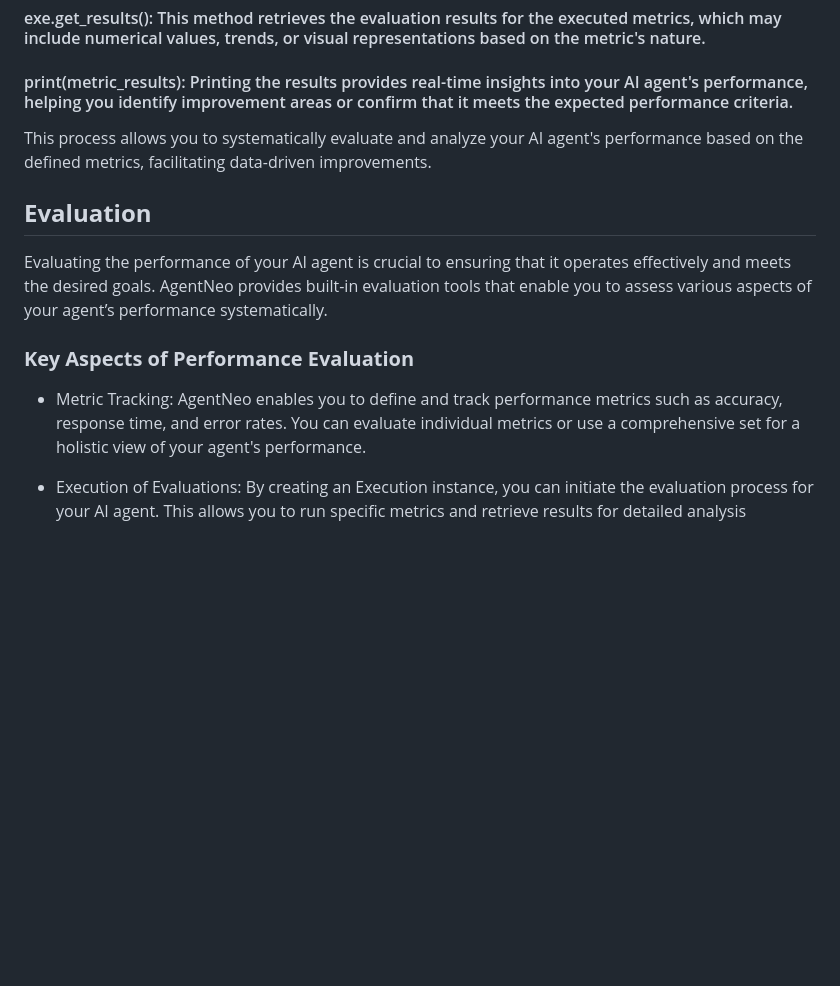
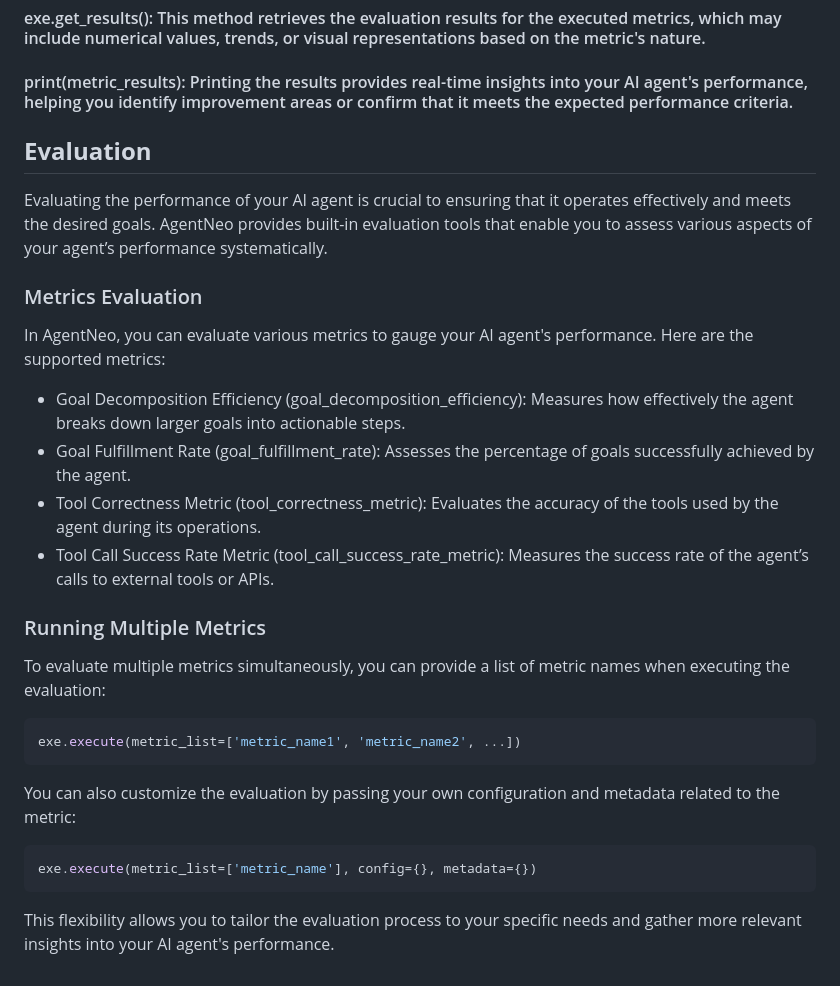
Before and after one commit to frazakram/try3, a Markdown page: start2.md, the part around the change. GitHub-like rendering; blank space fills up the shorter version.

Commit message:
final1Update start2.md

````diff
--- a/start2.md
+++ b/start2.md
@@ -72,10 +72,21 @@ print(metric_results)
 #### exe.get_results(): This method retrieves the evaluation results for the executed metrics, which may include numerical values, trends, or visual representations based on the metric's nature.
 
 #### print(metric_results): Printing the results provides real-time insights into your AI agent's performance, helping you identify improvement areas or confirm that it meets the expected performance criteria.
-This process allows you to systematically evaluate and analyze your AI agent's performance based on the defined metrics, facilitating data-driven improvements.
 ## **Evaluation**
 Evaluating the performance of your AI agent is crucial to ensuring that it operates effectively and meets the desired goals. AgentNeo provides built-in evaluation tools that enable you to assess various aspects of your agent’s performance systematically.
-### **Key Aspects of Performance Evaluation**
-- Metric Tracking: AgentNeo enables you to define and track performance metrics such as accuracy, response time, and error rates. You can evaluate individual metrics or use a comprehensive set for a holistic view of your agent's performance.
-
-- Execution of Evaluations: By creating an Execution instance, you can initiate the evaluation process for your AI agent. This allows you to run specific metrics and retrieve results for detailed analysis
+### Metrics Evaluation
+In AgentNeo, you can evaluate various metrics to gauge your AI agent's performance. Here are the supported metrics:
+- Goal Decomposition Efficiency (goal_decomposition_efficiency): Measures how effectively the agent breaks down larger goals into actionable steps.
+- Goal Fulfillment Rate (goal_fulfillment_rate): Assesses the percentage of goals successfully achieved by the agent.
+- Tool Correctness Metric (tool_correctness_metric): Evaluates the accuracy of the tools used by the agent during its operations.
+- Tool Call Success Rate Metric (tool_call_success_rate_metric): Measures the success rate of the agent’s calls to external tools or APIs.
+### Running Multiple Metrics
+To evaluate multiple metrics simultaneously, you can provide a list of metric names when executing the evaluation:
+```py
+exe.execute(metric_list=['metric_name1', 'metric_name2', ...])
+```
+You can also customize the evaluation by passing your own configuration and metadata related to the metric:
+```py
+exe.execute(metric_list=['metric_name'], config={}, metadata={})
+```
+This flexibility allows you to tailor the evaluation process to your specific needs and gather more relevant insights into your AI agent's performance.
````
